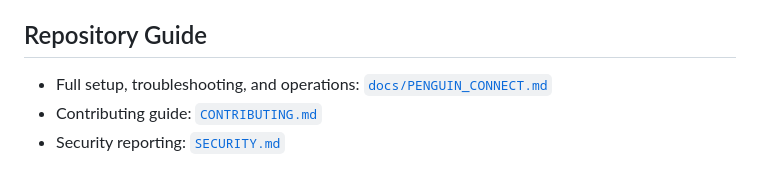
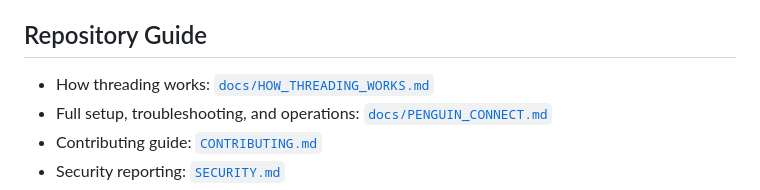
Before and after one commit to hgaddipati1118/penguin-connect, a Markdown page: README.md, the part around the change. GitHub-like rendering.

```diff
--- a/README.md
+++ b/README.md
@@ -156,6 +156,7 @@ Set `PENGUIN_CONNECT_EXCLUDED_CHATS_FILE` to point at a local JSON file with App
 
 ## Repository Guide
 
+- How threading works: [`docs/HOW_THREADING_WORKS.md`](./docs/HOW_THREADING_WORKS.md)
 - Full setup, troubleshooting, and operations: [`docs/PENGUIN_CONNECT.md`](./docs/PENGUIN_CONNECT.md)
 - Contributing guide: [`CONTRIBUTING.md`](./CONTRIBUTING.md)
 - Security reporting: [`SECURITY.md`](./SECURITY.md)
```
Also changed, not shown: docs/HOW_THREADING_WORKS.md (added, +86 -0 lines).
